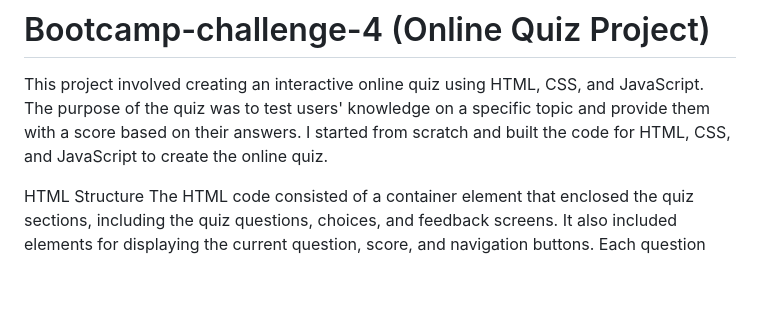
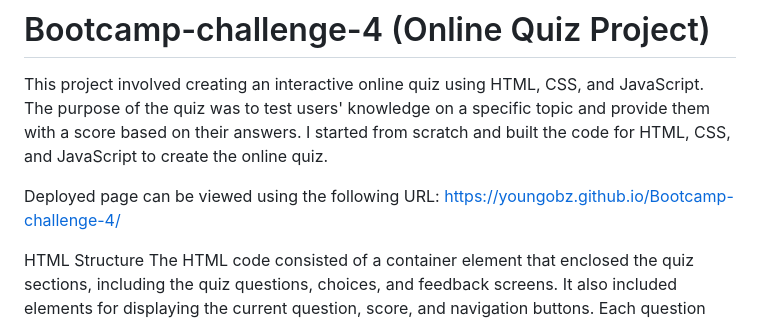
Before and after one commit to Youngobz/Bootcamp-challenge-4, a Markdown page: README.md, the part around the change. Drawn GitHub-style; blank space fills up the shorter version.

Commit message:
read me updated and  moved back to root

```diff
--- a/Assets/README.md
+++ b/README.md
@@ -2,6 +2,8 @@
 
 
 This project involved creating an interactive online quiz using HTML, CSS, and JavaScript. The purpose of the quiz was to test users' knowledge on a specific topic and provide them with a score based on their answers. I started from scratch and built the code for HTML, CSS, and JavaScript to create the online quiz.
+
+Deployed page can be viewed using the following URL: https://youngobz.github.io/Bootcamp-challenge-4/
 
 HTML Structure
 The HTML code consisted of a container element that enclosed the quiz sections, including the quiz questions, choices, and feedback screens. It also included elements for displaying the current question, score, and navigation buttons. Each question was represented by a separate section in the HTML structure, and the choices were displayed as buttons within a list.
```
